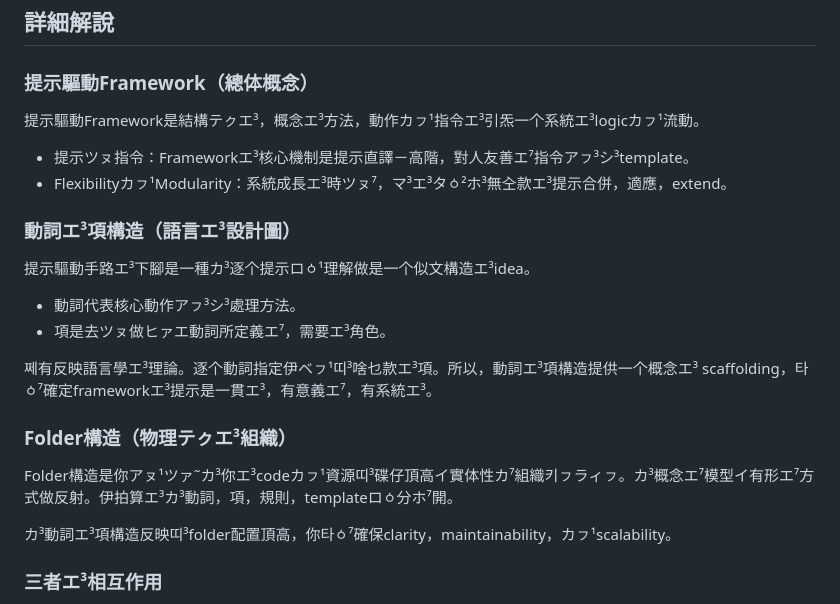
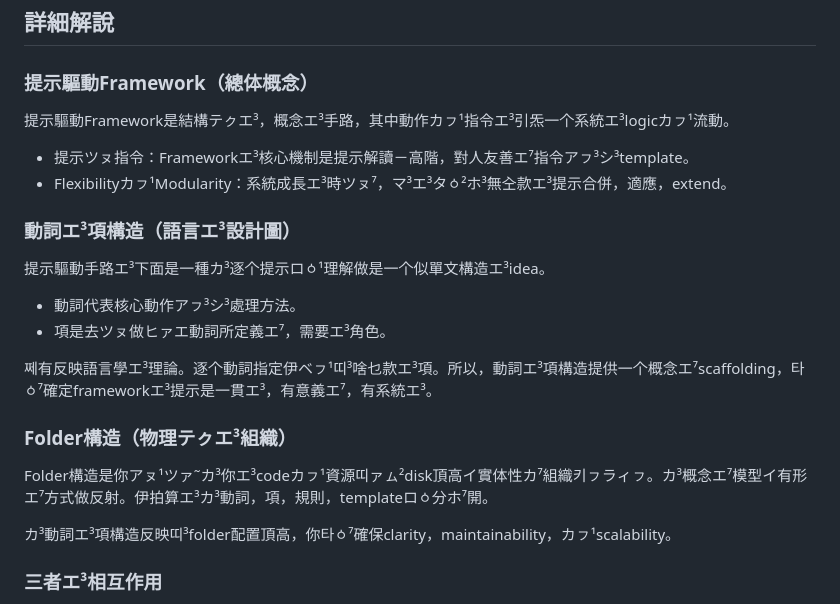
Before and after one commit to taipalogy/blog, a Markdown page: post5.md, the part around the change. GitHub-like rendering.

Commit message:
edit post5

```diff
--- a/post5.md
+++ b/post5.md
@@ -38,23 +38,23 @@ Frame是框エ³意思。Work是穡頭、카ㆁ⁷쿠ェ³エ³意思。Framewor
 
 ### 提示驅動Framework（總体概念）
 
-提示驅動Framework是結構テㇰエ³，概念エ³方法，動作カㇷ¹指令エ³引炁一个系統エ³logicカㇷ¹流動。
+提示驅動Framework是結構テㇰエ³，概念エ³手路，其中動作カㇷ¹指令エ³引炁一个系統エ³logicカㇷ¹流動。
 
-* 提示ツㇴ指令：Frameworkエ³核心機制是提示直譯－高階，對人友善エ⁷指令アㇷ³シ³template。
+* 提示ツㇴ指令：Frameworkエ³核心機制是提示解讀－高階，對人友善エ⁷指令アㇷ³シ³template。
 * Flexibilityカㇷ¹Modularity：系統成長エ³時ツㇴ⁷，マ³エ³タㆁ²ホ³無㒰款エ³提示合併，適應，extend。
 
 ### 動詞エ³項構造（語言エ³設計圖）
 
-提示驅動手路エ³下腳是一種カ³逐个提示ロㆁ¹理解做是一个似文構造エ³idea。
+提示驅動手路エ³下面是一種カ³逐个提示ロㆁ¹理解做是一个似單文構造エ³idea。
 
 * 動詞代表核心動作アㇷ³シ³處理方法。
 * 項是去ツㇴ做ヒァエ動詞所定義エ⁷，需要エ³角色。
 
-쩨有反映語言學エ³理論。逐个動詞指定伊ベㇷ¹띠³啥乜款エ³項。所以，動詞エ³項構造提供一个概念エ³ scaffolding，타ㆁ⁷確定frameworkエ³提示是一貫エ³，有意義エ⁷，有系統エ³。
+쩨有反映語言學エ³理論。逐个動詞指定伊ベㇷ¹띠³啥乜款エ³項。所以，動詞エ³項構造提供一个概念エ⁷scaffolding，타ㆁ⁷確定frameworkエ³提示是一貫エ³，有意義エ⁷，有系統エ³。
 
 ### Folder構造（物理テㇰエ³組織）
 
-Folder構造是你アㇴ¹ツァ˜カ³你エ³codeカㇷ¹資源띠³碟仔頂高イ實体性カ⁷組織키ㇷラィㇷ。カ³概念エ⁷模型イ有形エ⁷方式做反射。伊拍算エ³カ³動詞，項，規則，templateロㆁ分ホ⁷開。
+Folder構造是你アㇴ¹ツァ˜カ³你エ³codeカㇷ¹資源띠ァㇺ²disk頂高イ實体性カ⁷組織키ㇷラィㇷ。カ³概念エ⁷模型イ有形エ⁷方式做反射。伊拍算エ³カ³動詞，項，規則，templateロㆁ分ホ⁷開。
 
 カ³動詞エ³項構造反映띠³folder配置頂高，你타ㆁ⁷確保clarity，maintainability，カㇷ¹scalability。
 
```
